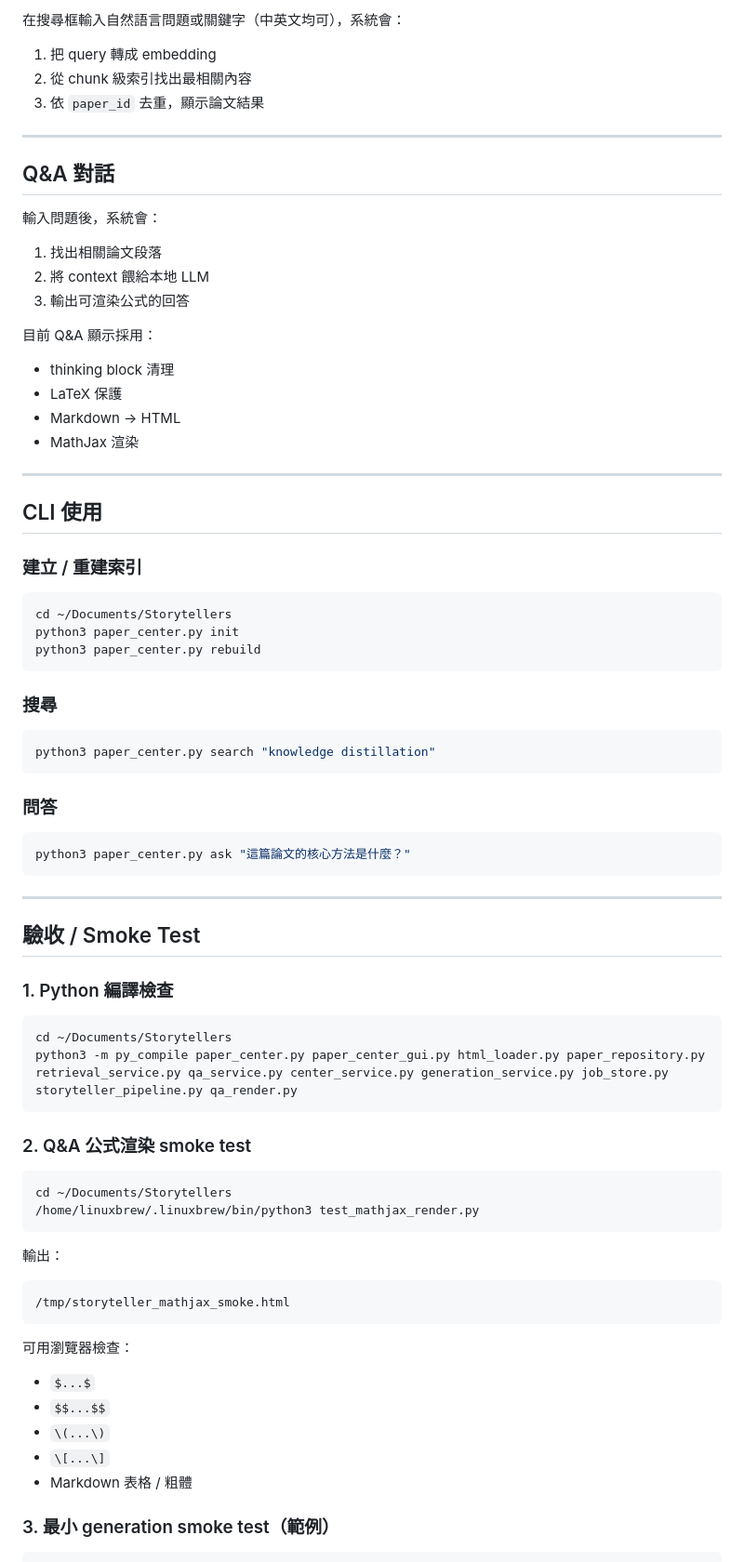
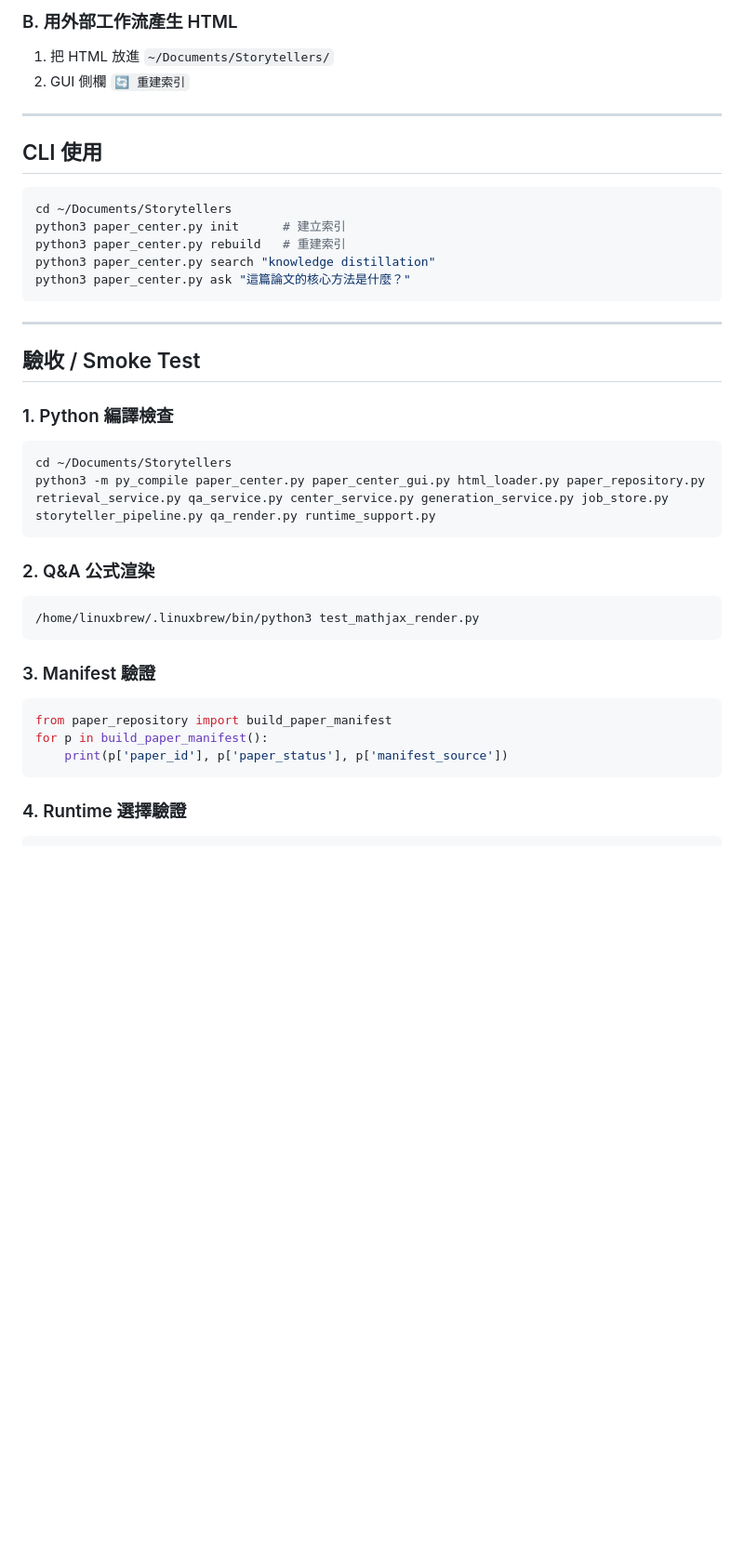
Before and after one commit to ndhuccc/paper-storyteller-center, a Markdown page: README.md, the part around one of its changes. Shown at 93% size. Drawn GitHub-style; blank space fills up the shorter version.

````diff
--- a/README.md
+++ b/README.md
@@ -161,47 +139,16 @@ cd ~/Documents/Storytellers
-在搜尋框輸入自然語言問題或關鍵字（中英文均可），系統會：
-
-1. 把 query 轉成 embedding
-2. 從 chunk 級索引找出最相關內容
-3. 依 `paper_id` 去重，顯示論文結果
-
----
-
-## Q&A 對話
-
-輸入問題後，系統會：
-
-1. 找出相關論文段落
-2. 將 context 餵給本地 LLM
-3. 輸出可渲染公式的回答
-
-目前 Q&A 顯示採用：
-
-- thinking block 清理
-- LaTeX 保護
-- Markdown → HTML
-- MathJax 渲染
+### B. 用外部工作流產生 HTML
+1. 把 HTML 放進 `~/Documents/Storytellers/`
+2. GUI 側欄 `🔄 重建索引`
 
 ---
 
 ## CLI 使用
 
-### 建立 / 重建索引
-
 ```bash
 cd ~/Documents/Storytellers
-python3 paper_center.py init
-python3 paper_center.py rebuild
-```
-
-### 搜尋
-
-```bash
+python3 paper_center.py init      # 建立索引
+python3 paper_center.py rebuild   # 重建索引
 python3 paper_center.py search "knowledge distillation"
-```
-
-### 問答
-
-```bash
 python3 paper_center.py ask "這篇論文的核心方法是什麼？"
 ```
 
@@ -213,29 +160,23 @@ python3 paper_center.py ask "這篇論文的核心方法是什麼？"
 
 ```bash
 cd ~/Documents/Storytellers
-python3 -m py_compile paper_center.py paper_center_gui.py html_loader.py paper_repository.py retrieval_service.py qa_service.py center_service.py generation_service.py job_store.py storyteller_pipeline.py qa_render.py
+python3 -m py_compile paper_center.py paper_center_gui.py html_loader.py paper_repository.py retrieval_service.py qa_service.py center_service.py generation_service.py job_store.py storyteller_pipeline.py qa_render.py runtime_support.py
 ```
 
-### 2. Q&A 公式渲染 smoke test
+### 2. Q&A 公式渲染
 
 ```bash
-cd ~/Documents/Storytellers
 /home/linuxbrew/.linuxbrew/bin/python3 test_mathjax_render.py
 ```
 
-輸出：
+### 3. Manifest 驗證
 
-```bash
-/tmp/storyteller_mathjax_smoke.html
+```python
+from paper_repository import build_paper_manifest
+for p in build_paper_manifest():
+    print(p['paper_id'], p['paper_status'], p['manifest_source'])
 ```
 
-可用瀏覽器檢查：
-- `$...$`
-- `$$...$$`
-- `\(...\)`
-- `\[...\]`
-- Markdown 表格 / 粗體
-
-### 3. 最小 generation smoke test（範例）
+### 4. Runtime 選擇驗證
 
 ```python
````
Also changed, not shown: other parts of README.md (+66 -88 lines).
